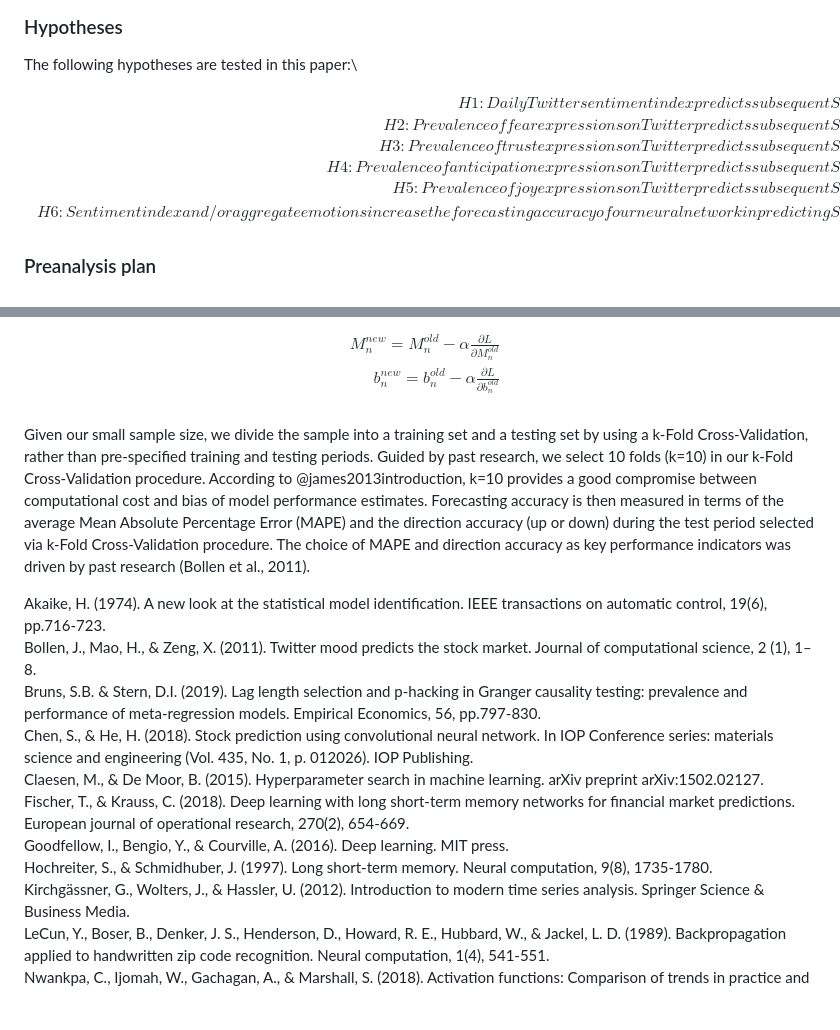
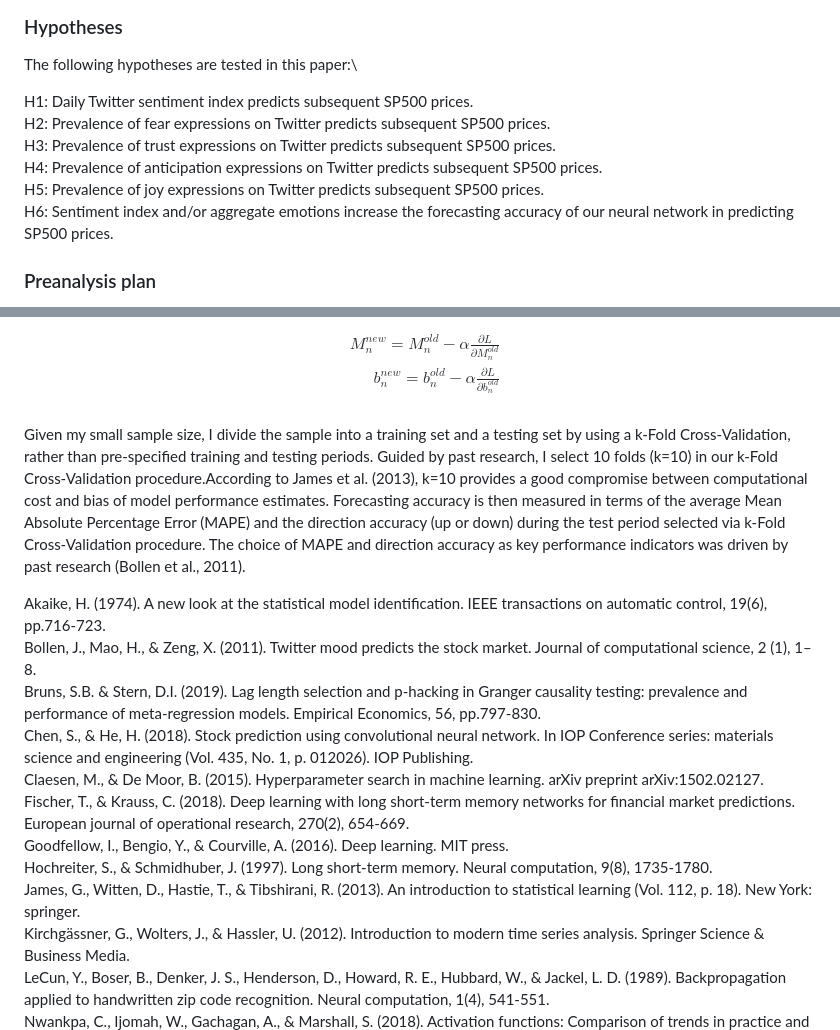
Before and after one commit to misacodes/dissertation_twitter_sp500, a Markdown page: 3.main_analysis/README.md, 2 parts joined by grey strips. Drawn GitHub-style; blank space fills up the shorter version.

```diff
--- a/3.main_analysis/README.md
+++ b/3.main_analysis/README.md
@@ -4,18 +4,13 @@
 
 The following hypotheses are tested in this paper:\
 
-$$
-\begin{align}
-\begin{aligned}
-H1: Daily Twitter sentiment index predicts subsequent SP500 prices. \\
-H2: Prevalence of fear expressions on Twitter predicts subsequent SP500 prices. \\
-H3: Prevalence of trust expressions on Twitter predicts subsequent SP500 prices. \\
-H4: Prevalence of anticipation expressions on Twitter predicts subsequent SP500 prices. \\
-H5: Prevalence of joy expressions on Twitter predicts subsequent SP500 prices. \\
+H1: Daily Twitter sentiment index predicts subsequent SP500 prices.\
+H2: Prevalence of fear expressions on Twitter predicts subsequent SP500 prices.\
+H3: Prevalence of trust expressions on Twitter predicts subsequent SP500 prices.\
+H4: Prevalence of anticipation expressions on Twitter predicts subsequent SP500 prices.\
+H5: Prevalence of joy expressions on Twitter predicts subsequent SP500 prices.\
 H6: Sentiment index and/or aggregate emotions increase the forecasting accuracy of our neural network in predicting SP500 prices.
-\end{aligned}
-\end{align}
-$$
+
 ### Preanalysis plan
 
 To increase the transparency of my research, and to allow other researchers to exactly replicate my study, I have published a pre-analysis plan prior to testing the hypotheses. The pre-analysis plan is publicly available on the Open Science Framework website, and it can be accessed via the following link: osf.io/anonymous/viewonly.
@@ -97,17 +92,7 @@ b_n^{new} = b_n^{old} - \alpha\frac{\partial L}{\partial b_n^{old}} \\
 \end{align}
 $$
 
-Given our small sample size, we divide the sample into a training set
-and a testing set by using a k-Fold Cross-Validation, rather than
-pre-specified training and testing periods. Guided by past research, we
-select 10 folds (k=10) in our k-Fold Cross-Validation procedure.
-According to @james2013introduction, k=10 provides a good compromise
-between computational cost and bias of model performance estimates.
-Forecasting accuracy is then measured in terms of the average Mean
-Absolute Percentage Error (MAPE) and the direction accuracy (up or down)
-during the test period selected via k-Fold Cross-Validation procedure.
-The choice of MAPE and direction accuracy as key performance indicators
-was driven by past research (Bollen et al., 2011).
+Given my small sample size, I divide the sample into a training set and a testing set by using a k-Fold Cross-Validation, rather than pre-specified training and testing periods. Guided by past research, I select 10 folds (k=10) in our k-Fold Cross-Validation procedure.According to James et al. (2013), k=10 provides a good compromise between computational cost and bias of model performance estimates. Forecasting accuracy is then measured in terms of the average Mean Absolute Percentage Error (MAPE) and the direction accuracy (up or down) during the test period selected via k-Fold Cross-Validation procedure. The choice of MAPE and direction accuracy as key performance indicators was driven by past research (Bollen et al., 2011).
 
 Akaike, H. (1974). A new look at the statistical model identification. IEEE transactions on automatic control, 19(6), pp.716-723.\
 Bollen, J., Mao, H., & Zeng, X. (2011). Twitter mood predicts the stock market. Journal of computational science, 2 (1), 1–8.\
@@ -117,6 +102,7 @@ Claesen, M., & De Moor, B. (2015). Hyperparameter search in machine learning. ar
 Fischer, T., & Krauss, C. (2018). Deep learning with long short-term memory networks for financial market predictions. European journal of operational research, 270(2), 654-669.\
 Goodfellow, I., Bengio, Y., & Courville, A. (2016). Deep learning. MIT press.\
 Hochreiter, S., & Schmidhuber, J. (1997). Long short-term memory. Neural computation, 9(8), 1735-1780.\
+James, G., Witten, D., Hastie, T., & Tibshirani, R. (2013). An introduction to statistical learning (Vol. 112, p. 18). New York: springer.\
 Kirchgässner, G., Wolters, J., & Hassler, U. (2012). Introduction to modern time series analysis. Springer Science & Business Media.\
 LeCun, Y., Boser, B., Denker, J. S., Henderson, D., Howard, R. E., Hubbard, W., & Jackel, L. D. (1989). Backpropagation applied to handwritten zip code recognition. Neural computation, 1(4), 541-551.\
 Nwankpa, C., Ijomah, W., Gachagan, A., & Marshall, S. (2018). Activation functions: Comparison of trends in practice and research for deep learning. arXiv preprint arXiv:1811.03378.\
```
